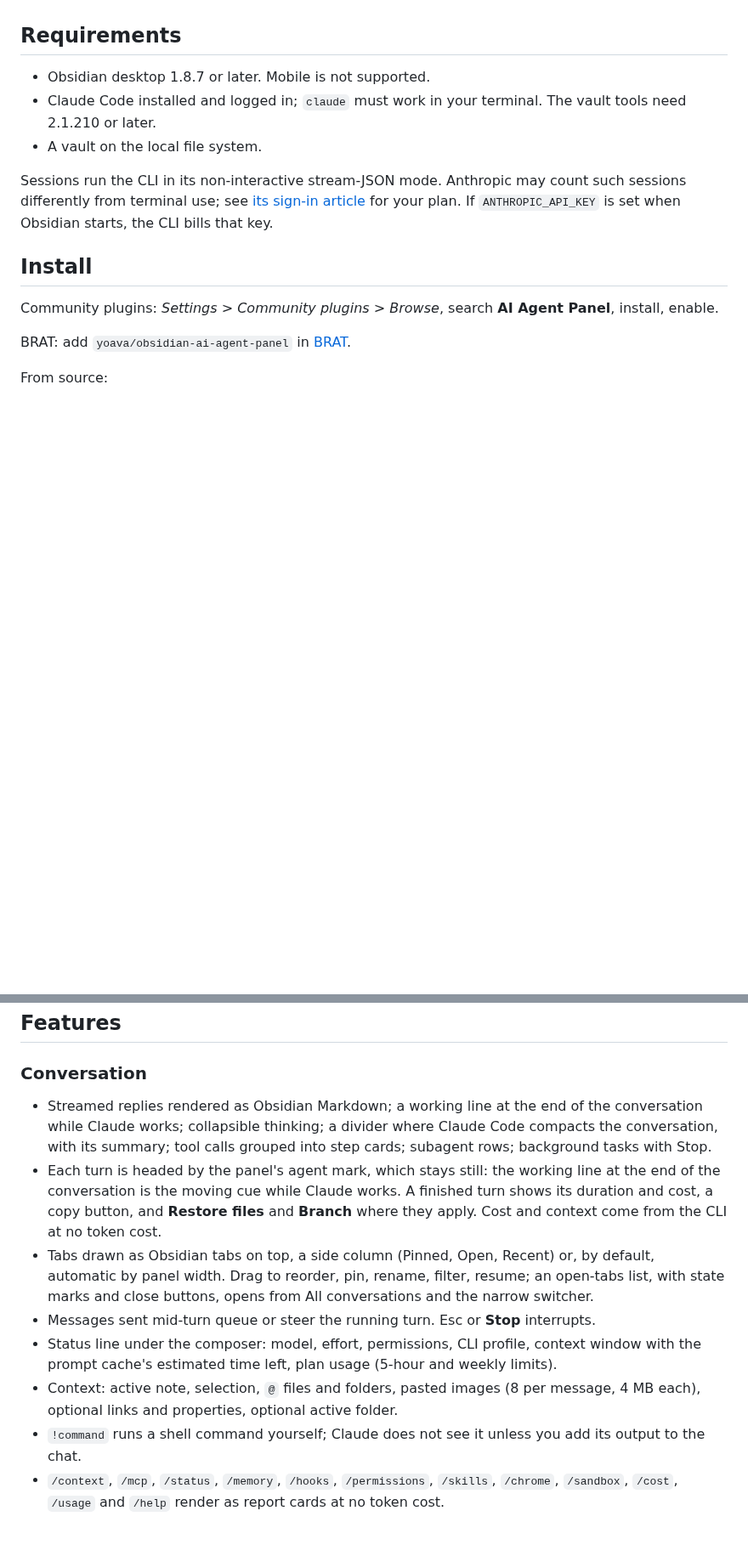
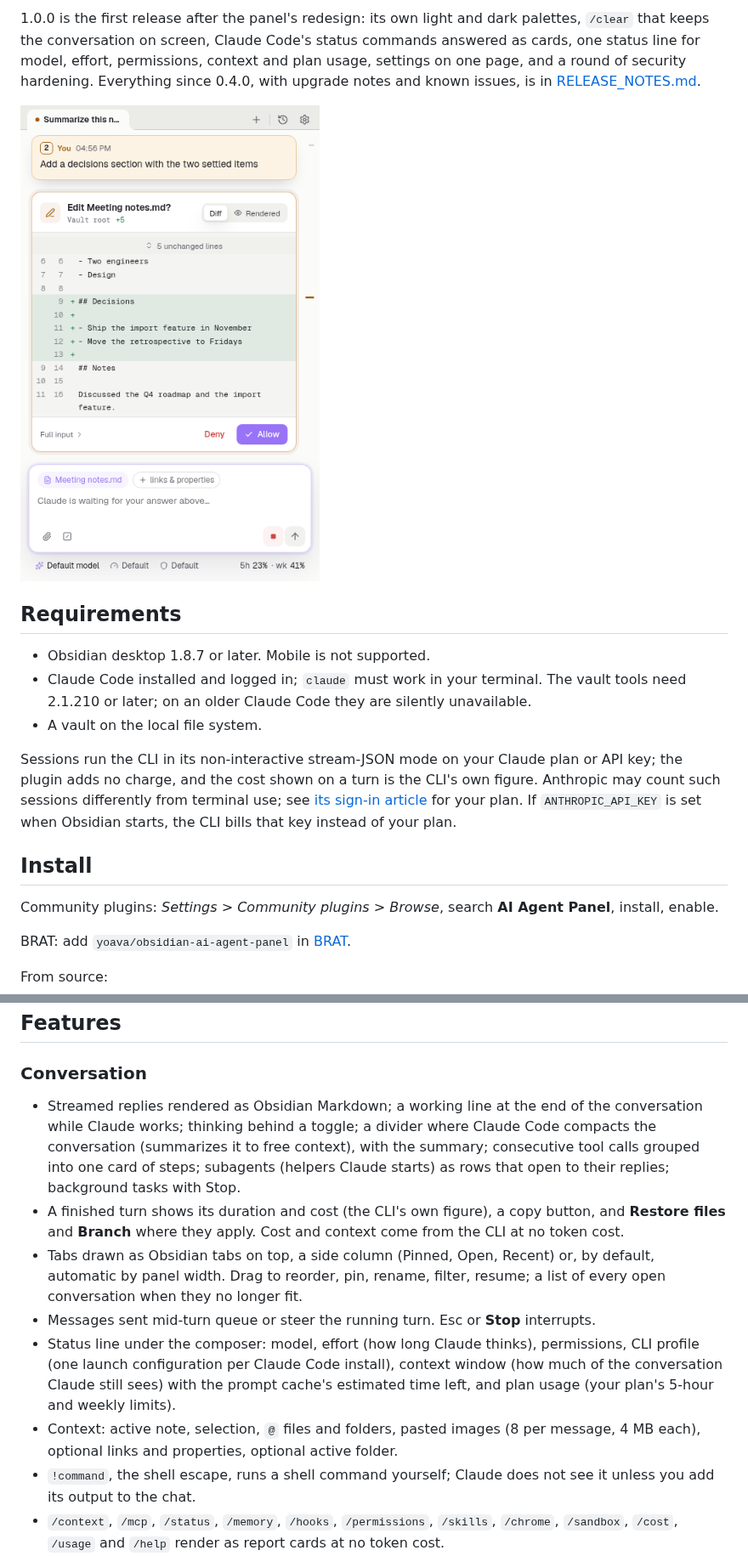
Before and after one commit to yoava/obsidian-ai-agent-panel, a Markdown page: README.md, 2 parts joined by grey strips. Shown at 85% size. Drawn GitHub-style; pictures changed too: docs/images/panel-narrow-light.png (added); blank space fills up the shorter version.

```diff
--- a/README.md
+++ b/README.md
@@ -12,11 +26,14 @@ Claude Code is the only agent today. Codex is planned for a later release.
+1.0.0 is the first release after the panel's redesign: its own light and dark palettes, `/clear` that keeps the conversation on screen, Claude Code's status commands answered as cards, one status line for model, effort, permissions, context and plan usage, settings on one page, and a round of security hardening. Everything since 0.4.0, with upgrade notes and known issues, is in [RELEASE_NOTES.md](RELEASE_NOTES.md).
+
+![The panel at 440 px in light mode, with a permission card open](https://raw.githubusercontent.com/yoava/obsidian-ai-agent-panel/main/docs/images/panel-narrow-light.png)
 
 ## Requirements
 
 - Obsidian desktop 1.8.7 or later. Mobile is not supported.
-- Claude Code installed and logged in; `claude` must work in your terminal. The vault tools need 2.1.210 or later.
+- Claude Code installed and logged in; `claude` must work in your terminal. The vault tools need 2.1.210 or later; on an older Claude Code they are silently unavailable.
 - A vault on the local file system.
 
-Sessions run the CLI in its non-interactive stream-JSON mode. Anthropic may count such sessions differently from terminal use; see [its sign-in article](https://support.claude.com/en/articles/13189465-logging-in-to-your-claude-account) for your plan. If `ANTHROPIC_API_KEY` is set when Obsidian starts, the CLI bills that key.
+Sessions run the CLI in its non-interactive stream-JSON mode on your Claude plan or API key; the plugin adds no charge, and the cost shown on a turn is the CLI's own figure. Anthropic may count such sessions differently from terminal use; see [its sign-in article](https://support.claude.com/en/articles/13189465-logging-in-to-your-claude-account) for your plan. If `ANTHROPIC_API_KEY` is set when Obsidian starts, the CLI bills that key instead of your plan.
 
 ## Install
 
@@ -53,13 +70,13 @@ Windows: a native `claude.exe` or `claude.cmd` install works as is, except that
 
 ### Conversation
 
-- Streamed replies rendered as Obsidian Markdown; a working line at the end of the conversation while Claude works; collapsible thinking; a divider where Claude Code compacts the conversation, with its summary; tool calls grouped into step cards; subagent rows; background tasks with Stop.
-- Each turn is headed by the panel's agent mark, which stays still: the working line at the end of the conversation is the moving cue while Claude works. A finished turn shows its duration and cost, a copy button, and **Restore files** and **Branch** where they apply. Cost and context come from the CLI at no token cost.
-- Tabs drawn as Obsidian tabs on top, a side column (Pinned, Open, Recent) or, by default, automatic by panel width. Drag to reorder, pin, rename, filter, resume; an open-tabs list, with state marks and close buttons, opens from All conversations and the narrow switcher.
+- Streamed replies rendered as Obsidian Markdown; a working line at the end of the conversation while Claude works; thinking behind a toggle; a divider where Claude Code compacts the conversation (summarizes it to free context), with the summary; consecutive tool calls grouped into one card of steps; subagents (helpers Claude starts) as rows that open to their replies; background tasks with Stop.
+- A finished turn shows its duration and cost (the CLI's own figure), a copy button, and **Restore files** and **Branch** where they apply. Cost and context come from the CLI at no token cost.
+- Tabs drawn as Obsidian tabs on top, a side column (Pinned, Open, Recent) or, by default, automatic by panel width. Drag to reorder, pin, rename, filter, resume; a list of every open conversation when they no longer fit.
 - Messages sent mid-turn queue or steer the running turn. Esc or **Stop** interrupts.
-- Status line under the composer: model, effort, permissions, CLI profile, context window with the prompt cache's estimated time left, plan usage (5-hour and weekly limits).
+- Status line under the composer: model, effort (how long Claude thinks), permissions, CLI profile (one launch configuration per Claude Code install), context window (how much of the conversation Claude still sees) with the prompt cache's estimated time left, and plan usage (your plan's 5-hour and weekly limits).
 - Context: active note, selection, `@` files and folders, pasted images (8 per message, 4 MB each), optional links and properties, optional active folder.
-- `!command` runs a shell command yourself; Claude does not see it unless you add its output to the chat.
+- `!command`, the shell escape, runs a shell command yourself; Claude does not see it unless you add its output to the chat.
 - `/context`, `/mcp`, `/status`, `/memory`, `/hooks`, `/permissions`, `/skills`, `/chrome`, `/sandbox`, `/cost`, `/usage` and `/help` render as report cards at no token cost.
 - `/clear` clears Claude's context in the same conversation: a divider marks the point, the messages above stay, and the next message starts a new Claude Code session. "Undo" on the divider takes the latest clear back until you send another message.
 - Per-profile Claude in Chrome, Sandbox and extra CLI arguments.
```
Also changed, not shown: other parts of README.md (+24 -10 lines), RELEASE_NOTES.md (+4 -0 lines), docs/images/panel-dark.png (added), 1 other file.
